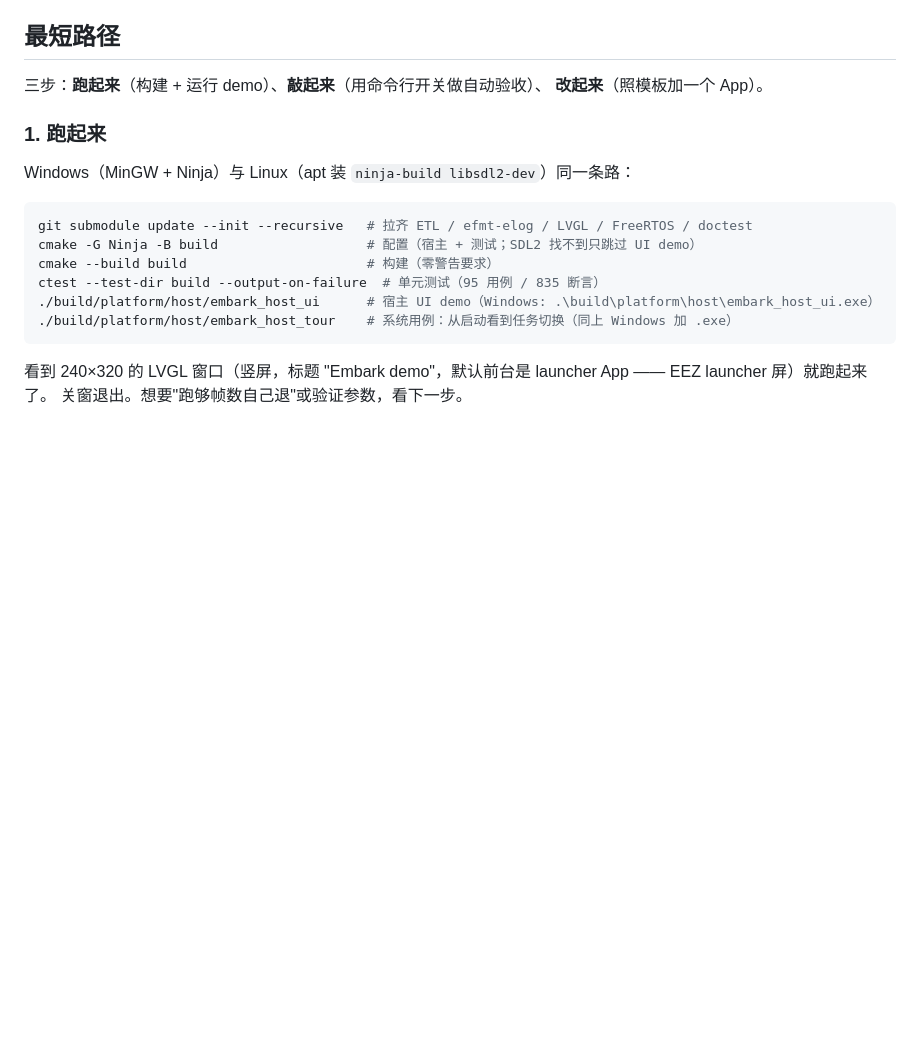
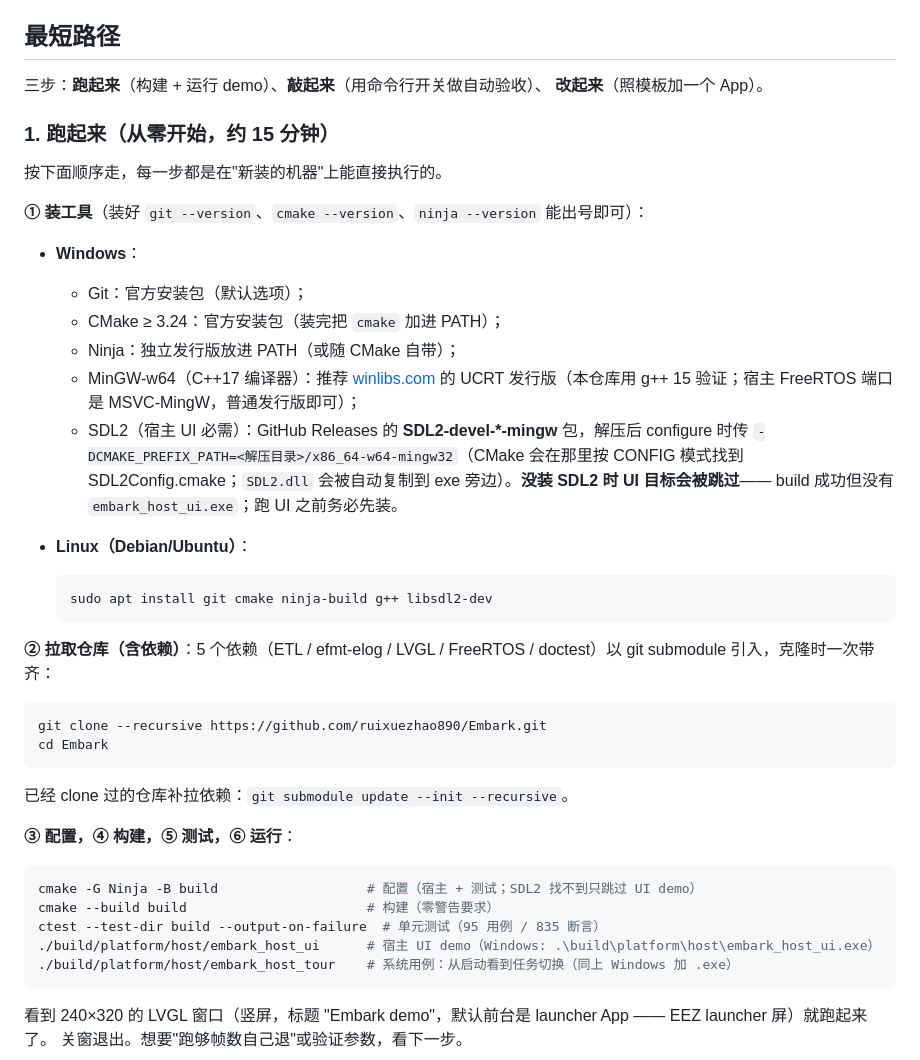
Before and after one commit to ruixuezhao890/Embark, a Markdown page: docs/README.md, the part around the change. Drawn GitHub-style; blank space fills up the shorter version.

Commit message:
docs: 从零构建路径——补工具安装/git clone --recursive/Windows SDL2 装法\n\n- docs/README『跑起来』改写为零起点六步：①装工具（Windows: Git/CMake≥3.24/Ninja/MinGW-w64/SDL2-devel-mingw，Linux: apt 一行）→ ②clone --recursive（5 个子模块一次带齐）→ ③cmake → ④build → ⑤ctest → ⑥run + 完成标志\n- 根 README『宿主构建』补从零前置与 clone 命令；『宿主 UI 演示』SDL2 行加 Windows 装法指针\n- quickstart 前提回指从零清单（不再假设环境已配好）

````diff
--- a/docs/README.md
+++ b/docs/README.md
@@ -9,12 +9,40 @@
 三步：**跑起来**（构建 + 运行 demo）、**敲起来**（用命令行开关做自动验收）、
 **改起来**（照模板加一个 App）。
 
-### 1. 跑起来
+### 1. 跑起来（从零开始，约 15 分钟）
 
-Windows（MinGW + Ninja）与 Linux（apt 装 `ninja-build libsdl2-dev`）同一条路：
+按下面顺序走，每一步都是在"新装的机器"上能直接执行的。
+
+**① 装工具**（装好 `git --version`、`cmake --version`、`ninja --version` 能出号即可）：
+
+- **Windows**：
+  - Git：官方安装包（默认选项）；
+  - CMake ≥ 3.24：官方安装包（装完把 `cmake` 加进 PATH）；
+  - Ninja：独立发行版放进 PATH（或随 CMake 自带）；
+  - MinGW-w64（C++17 编译器）：推荐 [winlibs.com](https://winlibs.com/) 的 UCRT 发行版（本仓库用 g++ 15 验证；宿主 FreeRTOS 端口是 MSVC-MingW，普通发行版即可）；
+  - SDL2（宿主 UI 必需）：GitHub Releases 的 **SDL2-devel-*-mingw** 包，解压后 configure 时传
+    `-DCMAKE_PREFIX_PATH=<解压目录>/x86_64-w64-mingw32`（CMake 会在那里按 CONFIG 模式找到
+    SDL2Config.cmake；`SDL2.dll` 会被自动复制到 exe 旁边）。**没装 SDL2 时 UI 目标会被跳过**——
+    build 成功但没有 `embark_host_ui.exe`；跑 UI 之前务必先装。
+- **Linux（Debian/Ubuntu）**：
+
+  ```sh
+  sudo apt install git cmake ninja-build g++ libsdl2-dev
+  ```
+
+**② 拉取仓库（含依赖）**：5 个依赖（ETL / efmt-elog / LVGL / FreeRTOS / doctest）以 git submodule
+引入，克隆时一次带齐：
 
 ```sh
-git submodule update --init --recursive   # 拉齐 ETL / efmt-elog / LVGL / FreeRTOS / doctest
+git clone --recursive https://github.com/ruixuezhao890/Embark.git
+cd Embark
+```
+
+已经 clone 过的仓库补拉依赖：`git submodule update --init --recursive`。
+
+**③ 配置，④ 构建，⑤ 测试，⑥ 运行**：
+
+```sh
 cmake -G Ninja -B build                   # 配置（宿主 + 测试；SDL2 找不到只跳过 UI demo）
 cmake --build build                       # 构建（零警告要求）
 ctest --test-dir build --output-on-failure  # 单元测试（95 用例 / 835 断言）
````
Also changed, not shown: README.md (+11 -2 lines), docs/quickstart.md (+2 -1 lines).
